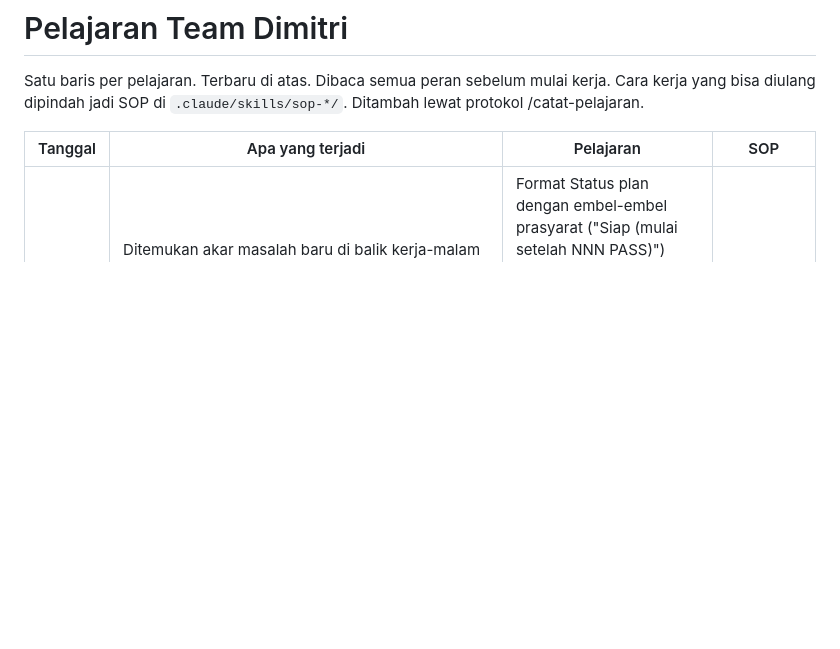
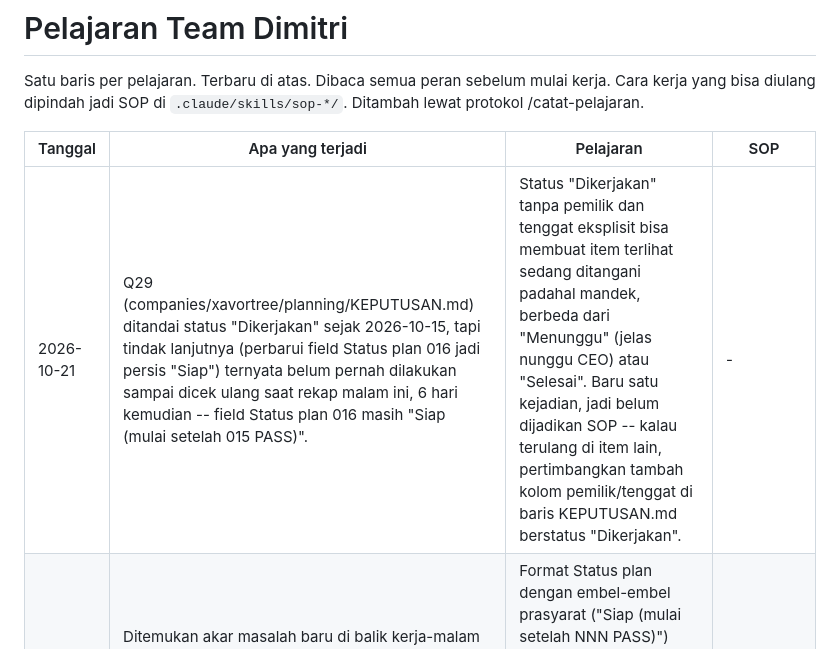
Before and after one commit to Dimitdisini/Ai-Sendiri, a Markdown page: PELAJARAN.md, the part around the change. Rendered like a GitHub page; blank space fills up the shorter version.

Commit message:
Jurnal 2026-10-21: rekap malam
Co-Authored-By: Claude Sonnet 5 <noreply@anthropic.com>

```diff
--- a/PELAJARAN.md
+++ b/PELAJARAN.md
@@ -5,6 +5,7 @@ Cara kerja yang bisa diulang dipindah jadi SOP di `.claude/skills/sop-*/`. Ditam
 
 | Tanggal | Apa yang terjadi | Pelajaran | SOP |
 |---|---|---|---|
+| 2026-10-21 | Q29 (companies/xavortree/planning/KEPUTUSAN.md) ditandai status "Dikerjakan" sejak 2026-10-15, tapi tindak lanjutnya (perbarui field Status plan 016 jadi persis "Siap") ternyata belum pernah dilakukan sampai dicek ulang saat rekap malam ini, 6 hari kemudian -- field Status plan 016 masih "Siap (mulai setelah 015 PASS)". | Status "Dikerjakan" tanpa pemilik dan tenggat eksplisit bisa membuat item terlihat sedang ditangani padahal mandek, berbeda dari "Menunggu" (jelas nunggu CEO) atau "Selesai". Baru satu kejadian, jadi belum dijadikan SOP -- kalau terulang di item lain, pertimbangkan tambah kolom pemilik/tenggat di baris KEPUTUSAN.md berstatus "Dikerjakan". | - |
 | 2026-10-15 | Ditemukan akar masalah baru di balik kerja-malam berulang kali melapor "tidak ada plan siap": instruksi kerja-malam mencari plan dengan Status TEPAT "Siap" (match literal), tapi plan gocean-b2b 016-021 ditulis dengan format Status "Siap (mulai setelah NNN PASS)" -- sehingga selalu dilewati filter meski prasyaratnya (015 PASS sejak 2026-09-27) sudah lama terpenuhi. Dicatat sebagai Q29 di companies/xavortree/planning/KEPUTUSAN.md. | Format Status plan dengan embel-embel prasyarat ("Siap (mulai setelah NNN PASS)") tidak cocok dengan filter match-eksak "Siap" yang dipakai instruksi kerja-malam -- begitu prasyaratnya terpenuhi, Status plan WAJIB diperbarui jadi persis "Siap" (bukan dibiarkan dengan embel-embel), supaya automasi malam bisa menemukannya. | sop-status-plan-siap |
 | 2026-10-15 | Kejadian kesebelas: laporan-pagi (job 1d7ded7ea596) gagal lagi hari ini, error koneksi API Google "Eligibility check failed...connection reset by peer", tanpa retry berhasil meski jadwal-state.json mencatat sempat "dikejar" (telat ~37 menit). Q28 (KEPUTUSAN.md Xavortree) sudah 10 hari "Menunggu" tanpa jawaban CEO sejak 2026-10-05. | Pola sudah dicatat SOP sop-job-terjadwal-gagal dan dieskalasi lewat Q28 sejak 10 hari lalu, tapi berulang terus tanpa perbaikan akar masalah karena belum ada jawaban CEO -- tidak perlu SOP baru, cukup terus disebut eksplisit di "Butuh keputusanmu" tiap rekap sampai dijawab (langkah 5 sop-job-terjadwal-gagal sudah mengarahkan ini). | sop-job-terjadwal-gagal |
 | 2026-10-12 | Kejadian kesembilan: laporan-pagi (id 430e80bc3d4e) dan diskusi-pagi (id 33f8b908132e) gagal lagi hari ini, keduanya "error: interrupted" tanpa retry berhasil meski jadwal-state.json mencatat sempat "dikejar" -- tidak ada bagian "## Pagi" asli hari ini, dibuat ulang saat rekap malam. Job kerja-malam 27 Sep (a52919a35812) makin lama macet, sekarang ~15 hari. Q28 (KEPUTUSAN.md Xavortree) sudah 7 hari "Menunggu" tanpa jawaban CEO sejak 2026-10-05. | Pola sudah dicatat SOP sop-job-terjadwal-gagal dan dieskalasi lewat Q28 sejak 7 hari lalu, tapi berulang terus tanpa perbaikan akar masalah karena belum ada jawaban CEO -- tidak perlu SOP baru, cukup terus disebut eksplisit di "Butuh keputusanmu" tiap rekap sampai dijawab (langkah 5 sop-job-terjadwal-gagal sudah mengarahkan ini). | sop-job-terjadwal-gagal |
```
Also changed, not shown: hq/jurnal/2026-10-21.md (added, +26 -0 lines), 1 other file.
